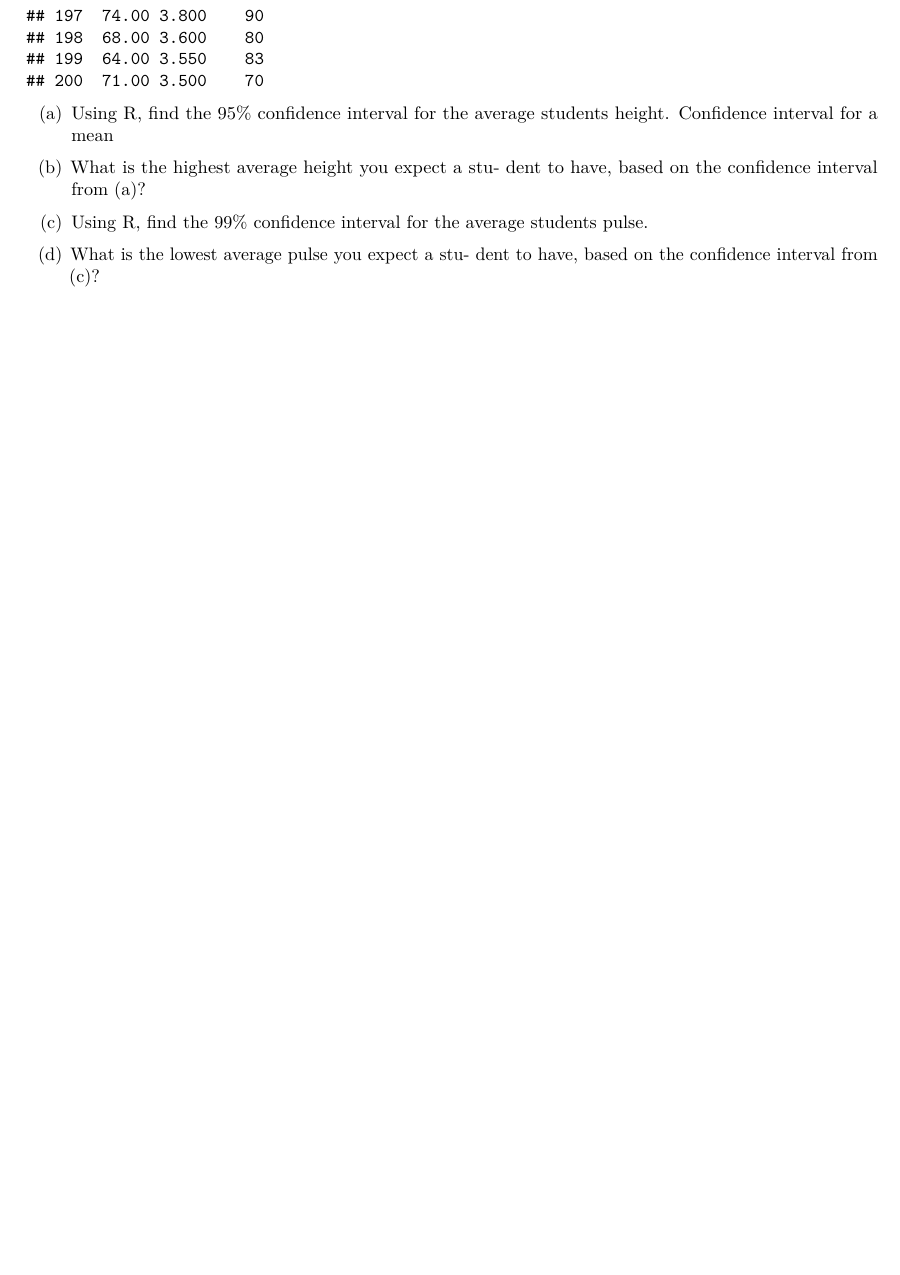
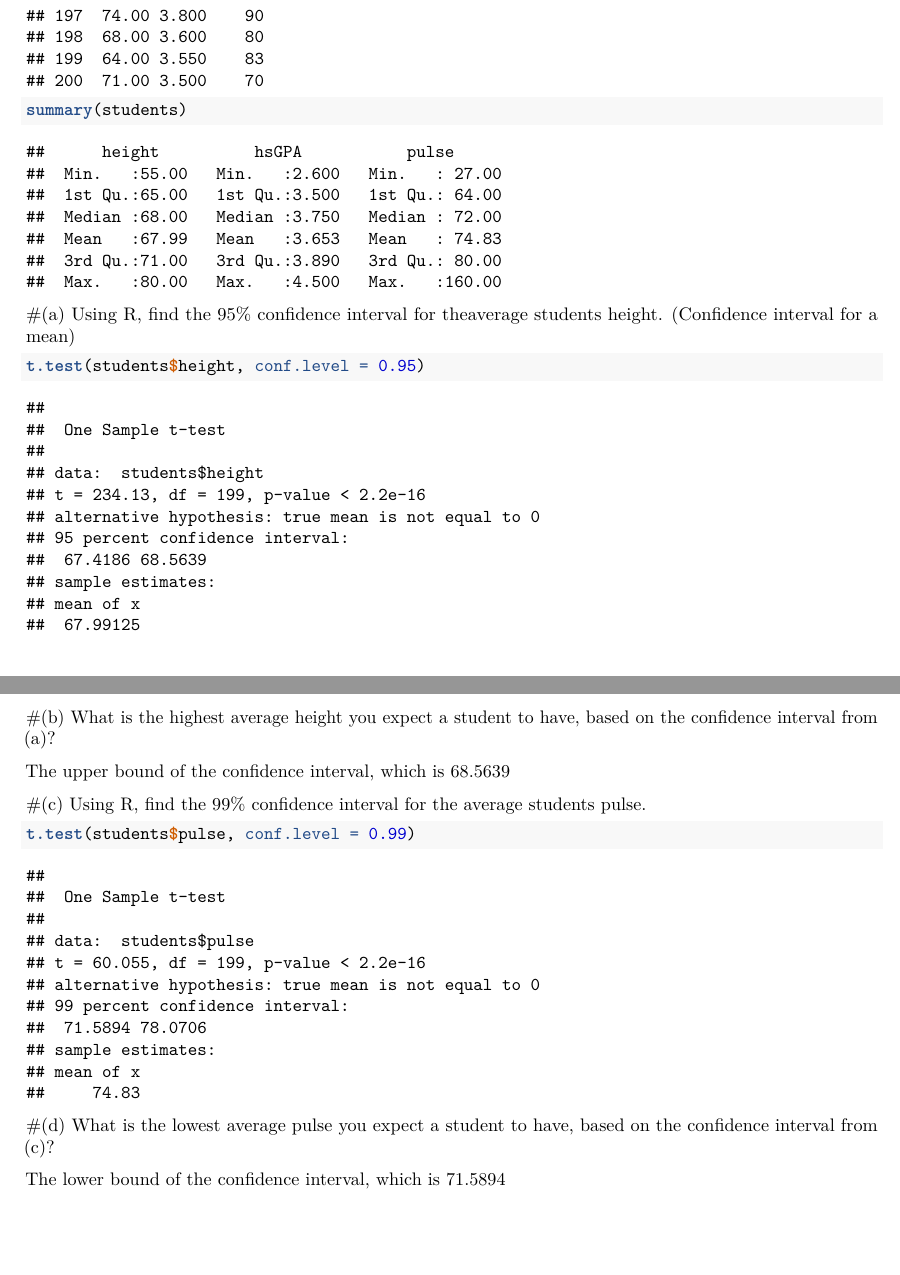
Before and after one commit to viviwaqi/stats100, an R Markdown document (hw4.Rmd): part of page 5 of 5 before the commit and two parts of pages 5 and 6 of 6 after it, the two joined at a grey line, cut so that both start at the same text, the shorter picture padded with empty space. Rendered offline with R 4.5, knitr and Pandoc, then LaTeX, with nearby package versions.

Commit message:
hw 4 completed

````diff
--- a/hw4.Rmd
+++ b/hw4.Rmd
@@ -24,8 +27,4 @@ measured in class.
 students <- read.csv("student.csv")
 students
 ```
-
-(a) Using R, find the 95% confidence interval for the
-average students height.
-Confidence interval for a mean
 ```{r}
@@ -33,10 +32,19 @@ Confidence interval for a mean
 ```
 
-(b) What is the highest average height you expect a stu-
-dent to have, based on the confidence interval from
-(a)?
-(c) Using R, find the 99% confidence interval for the
-average students pulse.
-(d) What is the lowest average pulse you expect a stu-
-dent to have, based on the confidence interval from
-(c)?
+
+
+#(a) Using R, find the 95% confidence interval for theaverage students height. (Confidence interval for a mean)
+```{r}
+t.test(students$height, conf.level = 0.95)
+```
+#(b) What is the highest average height you expect a student to have, based on the confidence interval from (a)?
+
+The upper bound of the confidence interval, which is 68.5639
+
+#(c) Using R, find the 99% confidence interval for the average students pulse.
+```{r}
+t.test(students$pulse, conf.level = 0.99)
+```
+#(d) What is the lowest average pulse you expect a student to have, based on the confidence interval from (c)?
+
+The lower bound of the confidence interval, which is 71.5894
````
Also changed, not shown: hw4.pdf, hw4.Rmd (5 more changed lines).
